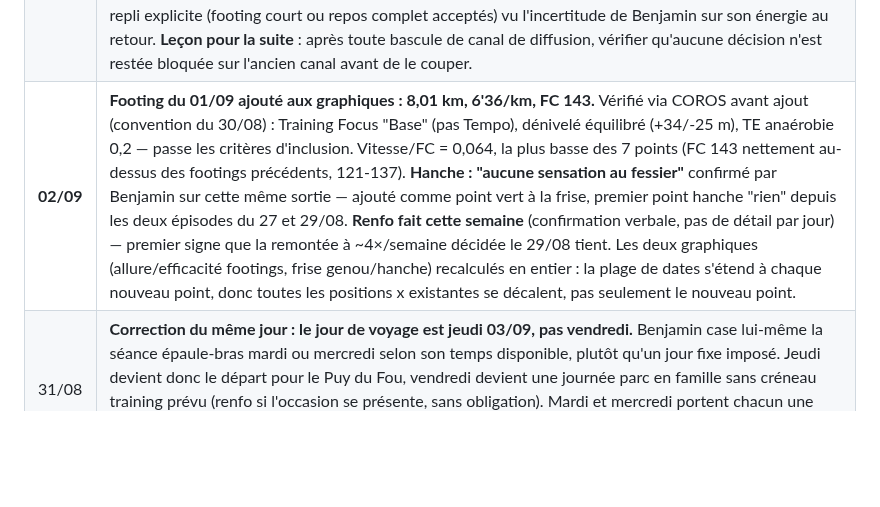
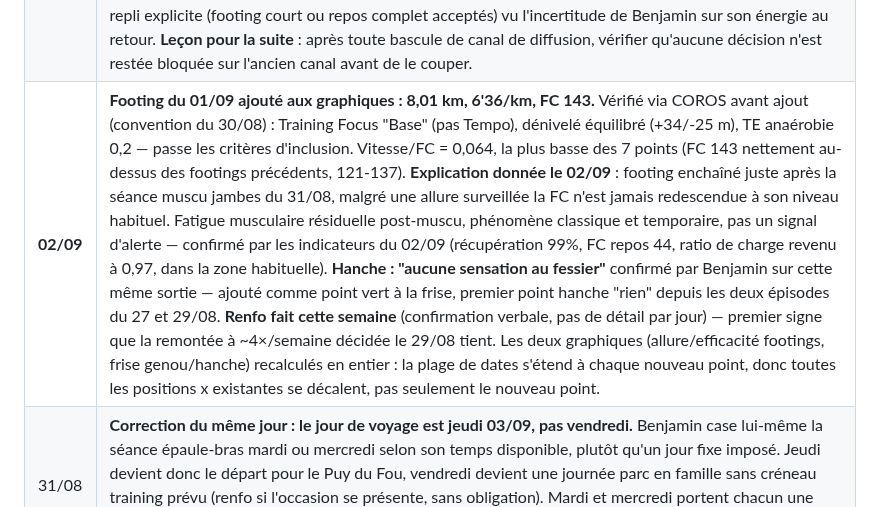
Before and after one commit to bensaintsever/prea-semi-benja, a Markdown page: Suivi_Semi_Toulouse.md, the part around the change. Drawn GitHub-style; blank space fills up the shorter version.

Commit message:
docs: explain the 01/09 elevated HR as post-strength residual fatigue
Confirmed benign by this morning's clean recovery indicators.

Co-Authored-By: Claude Sonnet 5 <noreply@anthropic.com>

```diff
--- a/Suivi_Semi_Toulouse.md
+++ b/Suivi_Semi_Toulouse.md
@@ -111,7 +111,7 @@ Un bon 10 km ne suffit pas seul si la hanche ou le genou parlent encore. Un corp
 | 27/08 | **Séance épaule-bras avancée au jeudi**, en plus du seuil. Benjamin est encore à Toulouse avec accès salle le 27, puis part à Villandraut où la salle manque. Le vendredi 28/08 ne perd donc plus sa séance haut du corps, seul le renfo fessier (élastique) reste prévu ce jour-là |
 | 26/08 | **Seuil du 27/08 maintenu**, malgré la sensation au genou en fin de footing du 26. Le pattern posé le 17/08 tient : c'est la lenteur et la fatigue qui provoquent la compression, pas la vitesse. Le seuil est justement le format où le genou n'a jamais parlé depuis le 13/08. Pas de substitution par une séance jambes non planifiée, qui casserait l'ondulation du bloc sans bénéfice identifié |
 | **31/08** | **Bug découvert et corrigé : la permutation S7/S8 du 25/08 n'avait jamais atteint le site.** Elle avait été appliquée sur l'artifact claude.ai (canal actif à l'époque), mais le passage au canal unique GitHub Pages le 27/08 s'est fait sur un état d'`index.html` antérieur à cette permutation. Résultat : le site affichait encore S7 = "Montée" 46 km avec Hyrox le 03/09, et S8 = "Décharge" 30 km — l'inverse de ce qui avait été décidé. Benjamin l'a repéré en ouvrant l'app cette semaine. **Contenu des deux semaines entièrement échangé** (JSON `P.days` et HTML statique), avec en plus l'adaptation Puy du Fou communiquée aujourd'hui : jeudi 03/09 devient la séance épaule-bras (pas de Hyrox, décalé pour libérer le vendredi du voyage), vendredi 04/09 devient jour de voyage explicite, samedi 05/09 reste un footing mais sans les descentes structurées (terrain de vacances inconnu), dimanche 06/09 devient une longue "souple" avec repli explicite (footing court ou repos complet acceptés) vu l'incertitude de Benjamin sur son énergie au retour. **Leçon pour la suite** : après toute bascule de canal de diffusion, vérifier qu'aucune décision n'est restée bloquée sur l'ancien canal avant de le couper. |
-| **02/09** | **Footing du 01/09 ajouté aux graphiques : 8,01 km, 6'36/km, FC 143.** Vérifié via COROS avant ajout (convention du 30/08) : Training Focus "Base" (pas Tempo), dénivelé équilibré (+34/-25 m), TE anaérobie 0,2 — passe les critères d'inclusion. Vitesse/FC = 0,064, la plus basse des 7 points (FC 143 nettement au-dessus des footings précédents, 121-137). **Hanche : "aucune sensation au fessier"** confirmé par Benjamin sur cette même sortie — ajouté comme point vert à la frise, premier point hanche "rien" depuis les deux épisodes du 27 et 29/08. **Renfo fait cette semaine** (confirmation verbale, pas de détail par jour) — premier signe que la remontée à ~4×/semaine décidée le 29/08 tient. Les deux graphiques (allure/efficacité footings, frise genou/hanche) recalculés en entier : la plage de dates s'étend à chaque nouveau point, donc toutes les positions x existantes se décalent, pas seulement le nouveau point. |
+| **02/09** | **Footing du 01/09 ajouté aux graphiques : 8,01 km, 6'36/km, FC 143.** Vérifié via COROS avant ajout (convention du 30/08) : Training Focus "Base" (pas Tempo), dénivelé équilibré (+34/-25 m), TE anaérobie 0,2 — passe les critères d'inclusion. Vitesse/FC = 0,064, la plus basse des 7 points (FC 143 nettement au-dessus des footings précédents, 121-137). **Explication donnée le 02/09** : footing enchaîné juste après la séance muscu jambes du 31/08, malgré une allure surveillée la FC n'est jamais redescendue à son niveau habituel. Fatigue musculaire résiduelle post-muscu, phénomène classique et temporaire, pas un signal d'alerte — confirmé par les indicateurs du 02/09 (récupération 99%, FC repos 44, ratio de charge revenu à 0,97, dans la zone habituelle). **Hanche : "aucune sensation au fessier"** confirmé par Benjamin sur cette même sortie — ajouté comme point vert à la frise, premier point hanche "rien" depuis les deux épisodes du 27 et 29/08. **Renfo fait cette semaine** (confirmation verbale, pas de détail par jour) — premier signe que la remontée à ~4×/semaine décidée le 29/08 tient. Les deux graphiques (allure/efficacité footings, frise genou/hanche) recalculés en entier : la plage de dates s'étend à chaque nouveau point, donc toutes les positions x existantes se décalent, pas seulement le nouveau point. |
 | 31/08 | **Correction du même jour : le jour de voyage est jeudi 03/09, pas vendredi.** Benjamin case lui-même la séance épaule-bras mardi ou mercredi selon son temps disponible, plutôt qu'un jour fixe imposé. Jeudi devient donc le départ pour le Puy du Fou, vendredi devient une journée parc en famille sans créneau training prévu (renfo si l'occasion se présente, sans obligation). Mardi et mercredi portent chacun une note rappelant de caser la séance bras. Samedi (footing) et dimanche (longue souple, retour) restent inchangés. |
 | 25/08 | **S7 et S8 permutées.** Le week-end du Puy du Fou (4 au 6/09) tombait sur la longue 1h50 + 5 km de finish. La décharge prévue en S8 remonte sur la semaine du déplacement, la montée descend au 7-13/09. Trajectoire de volume : 41, 44, **31**, 46, 46, 50, 32, soit un cycle 2+1 puis 3+1. Sept jours entre longues au lieu de quatorze. **Hyrox du 03/09 retiré** à la demande de Benjamin, le jeudi devient la séance épaule-bras avancée du vendredi |
 
```
